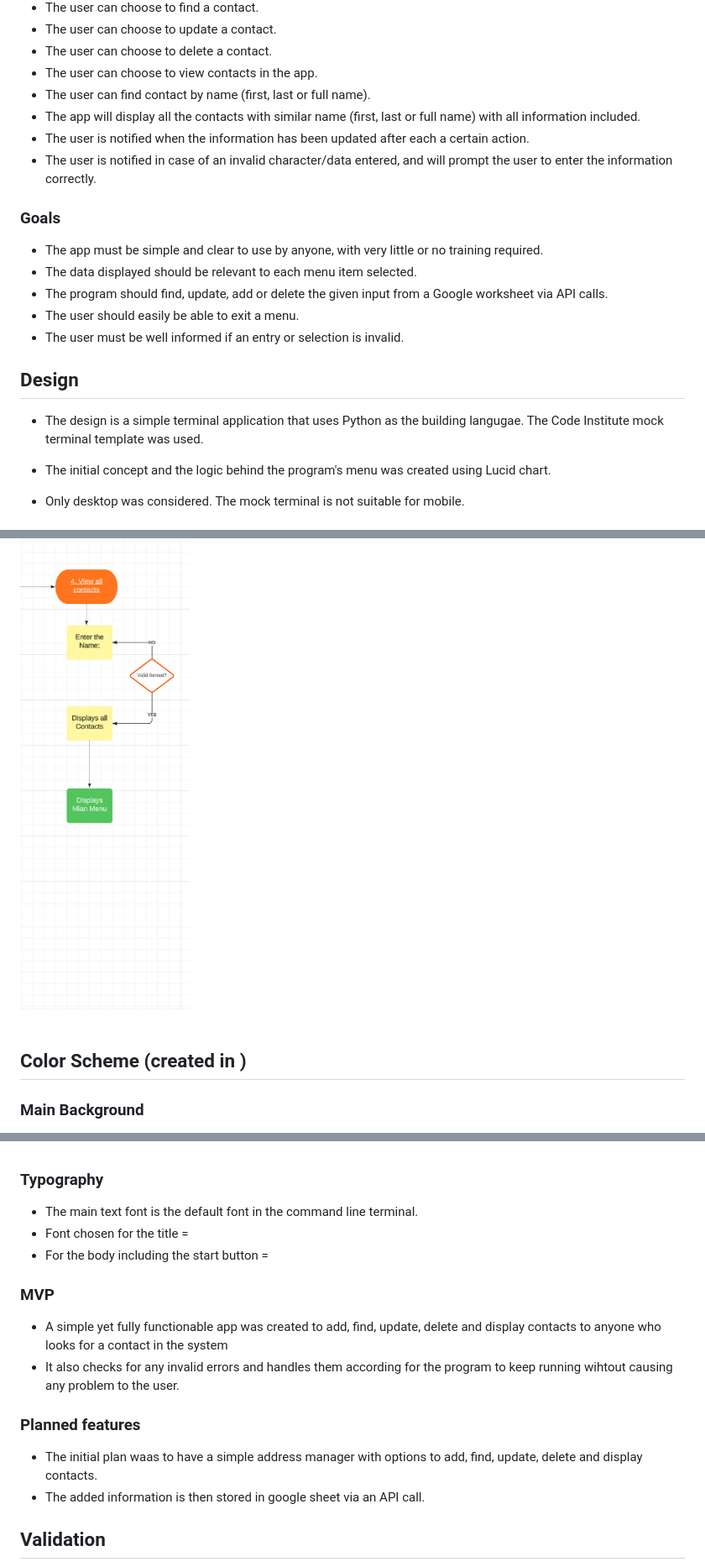
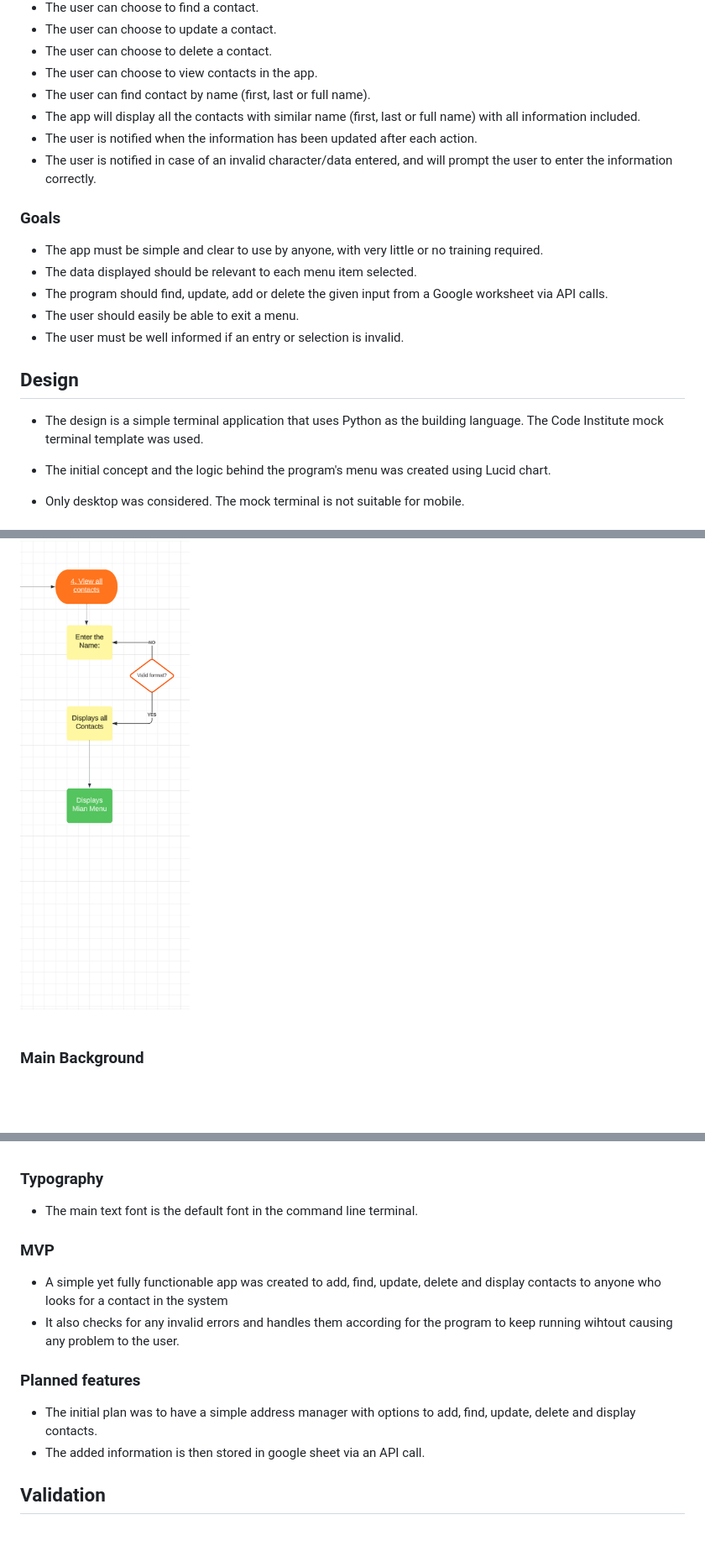
Before and after one commit to HinaKhan94/address-book, a Markdown page: README.md, 3 parts joined by grey strips. Shown: that part at 84% size. Drawn GitHub-style; blank space fills up the shorter version.

```diff
--- a/README.md
+++ b/README.md
@@ -50,7 +41,7 @@
    * The user can choose to view contacts in the app.
    * The user can find contact by name (first, last or full name).
    * The app will display all the contacts with similar name (first, last or full name) with all information included.
-   * The user is notified when the information has been updated after each a certain action.
+   * The user is notified when the information has been updated after each action.
    * The user is notified in case of an invalid character/data entered, and will prompt the user to enter the information correctly.
 
 ### Goals
@@ -61,7 +52,7 @@
    * The user must be well informed if an entry or selection is invalid.
 
 ## Design
-* The design is a simple terminal application that uses Python as the building langugae.  The Code Institute mock terminal template was used.
+* The design is a simple terminal application that uses Python as the building language.  The Code Institute mock terminal template was used.
 
 * The initial concept and the logic behind the program's menu was created using Lucid chart.
 * Only desktop was considered.  The mock terminal is not suitable for mobile.
@@ -99,7 +90,5 @@ Display Contacts Flow and Logic
 <br>
 <br>
 
-## Color Scheme (created in [](https://))
-
 ### Main Background
    * The app uses no background image
@@ -126,15 +113,13 @@ Display Contacts Flow and Logic
 
 ### Typography
    * The main text font is the default font in the command line terminal.
-   * Font chosen for the title =
-   * For the body including the start button =
 
 ### MVP
    * A simple yet fully functionable app was created to add, find, update, delete and display contacts to anyone who looks for a contact in the system
    * It also checks for any invalid errors and handles them according for the program to keep running wihtout causing any problem to the user.
 
 ### Planned features
-   * The initial plan waas to have a simple address manager with options to add, find, update, delete and display contacts.
+   * The initial plan was to have a simple address manager with options to add, find, update, delete and display contacts.
    * The added information is then stored in google sheet via an API call.
 
 
```
Also changed, not shown: other parts of README.md (+23 -47 lines), assets/readme-images/mock-terminal.png (added).
